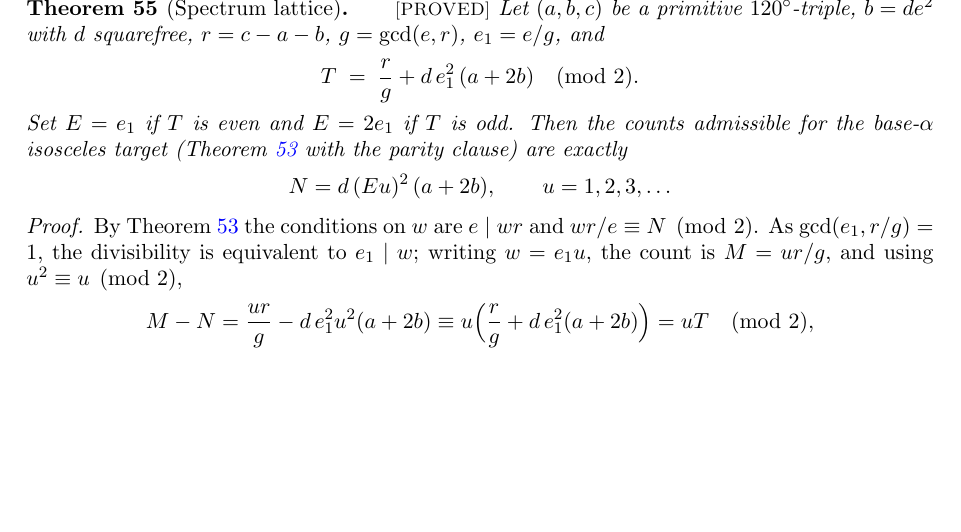
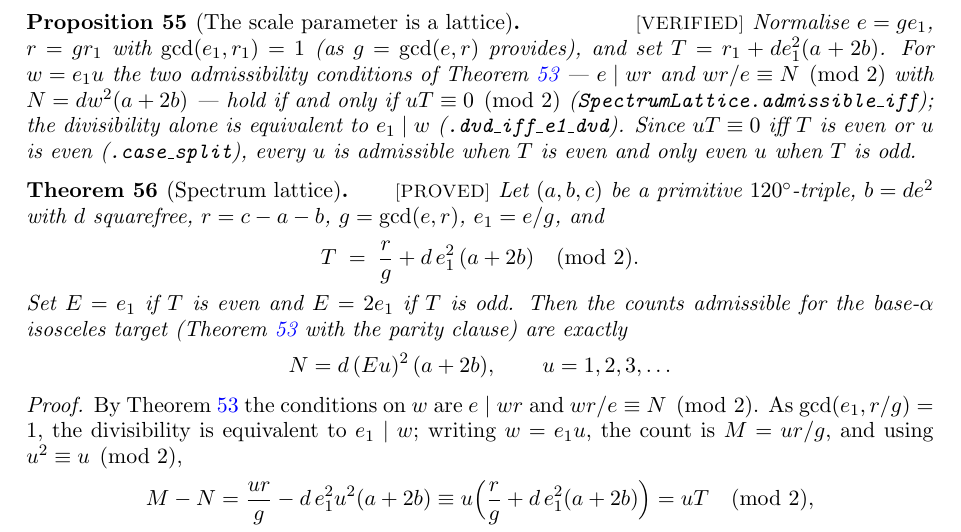
Before and after one commit to ElVec1o/erdos_634_proof, a LaTeX paper (paper/erdos-634.tex): part of page 23 of 39, cut at the place of the change, the shorter picture padded with empty space. Compiled offline with pdfLaTeX.

Commit message:
prop:latticeparam VERIFIED: the scale parameter's normalisation and parity split
thm:lattice's blocker read 'the general statement needs the d, e1, r
normalisation formalized and the parity case split, which is arithmetic and
simply not done'. Both are now done.

dvd_iff_e1_dvd: e divides w*r iff e1 divides w, from gcd(e1,r1) = 1.
parity_iff: writing w = e1*u, the parity clause is exactly u*T = 0 in ZMod 2,
where T = r1 + d*e1^2*(a+2b) -- u^2 = u collapses N to u*d*e1^2*(a+2b).
case_split: u*T = 0 iff T even or u even. So every u when T is even, only
even u when T is odd.

The normalisation is taken as hypotheses (e = g*e1, r = g*r1, e1 and r1
coprime), which is what g = gcd(e,r) supplies, and the quotient w*r/e comes
from e*q = w*r -- both to avoid truncated Nat division.

thm:lattice itself stays PROVED, scope recorded: the set equality with E
defined by T's parity is not assembled, and 'admissible' routes through
thm:admissible, which quantifies over tilings.

Also retires a stale prop:interfacefloor row that still claimed the length
bound was unproved; it is prop:relfloor, VERIFIED.

```diff
--- a/paper/erdos-634.tex
+++ b/paper/erdos-634.tex
@@ -1475,6 +1475,16 @@ $t=ej/2$, $a$ as displayed and $c=a+et$ reverses the computation: $c^2=a^2+ab+b^
 $a+b-c=e(de-t)$ is divisible by $e$.
 \end{proof}
 
+\begin{proposition}[The scale parameter is a lattice]\label{prop:latticeparam}\lab{VERIFIED}
+Normalise $e=g e_1$, $r=g r_1$ with $\gcd(e_1,r_1)=1$ (as $g=\gcd(e,r)$ provides), and set
+$T=r_1+d e_1^2(a+2b)$. For $w=e_1u$ the two admissibility conditions of
+Theorem~\ref{thm:admissible} --- $e\mid w r$ and $wr/e\equiv N\pmod 2$ with $N=dw^2(a+2b)$ ---
+hold if and only if $uT\equiv0\pmod2$ (\texttt{SpectrumLattice.admissible\_iff}); the divisibility
+alone is equivalent to $e_1\mid w$ (\texttt{.dvd\_iff\_e1\_dvd}). Since $u T\equiv0$ iff $T$ is even
+or $u$ is even (\texttt{.case\_split}), every $u$ is admissible when $T$ is even and only even $u$
+when $T$ is odd.
+\end{proposition}
+
 \begin{theorem}[Spectrum lattice]\label{thm:lattice}\lab{PROVED}
 Let $(a,b,c)$ be a primitive $120^\circ$-triple, $b=de^2$ with $d$ squarefree, $r=c-a-b$,
 $g=\gcd(e,r)$, $e_1=e/g$, and
```
Also changed, not shown: lean/PAPER_MAP.md (+3 -0 lines), 2 other files.
